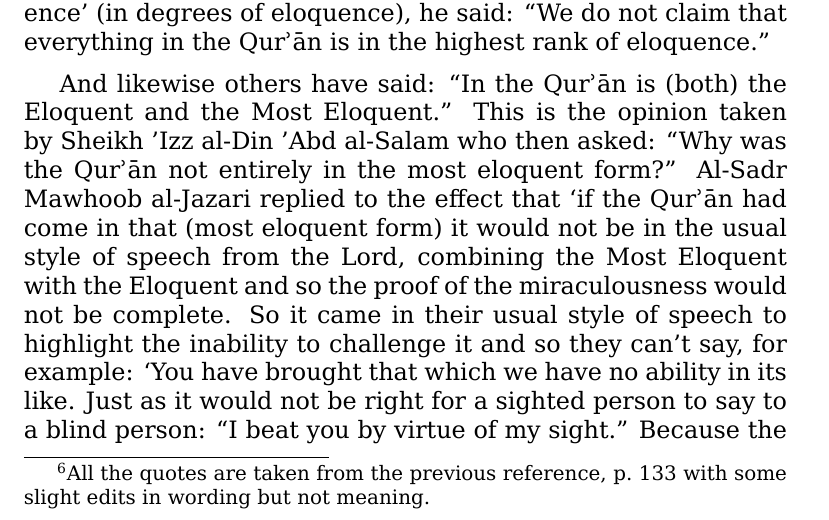
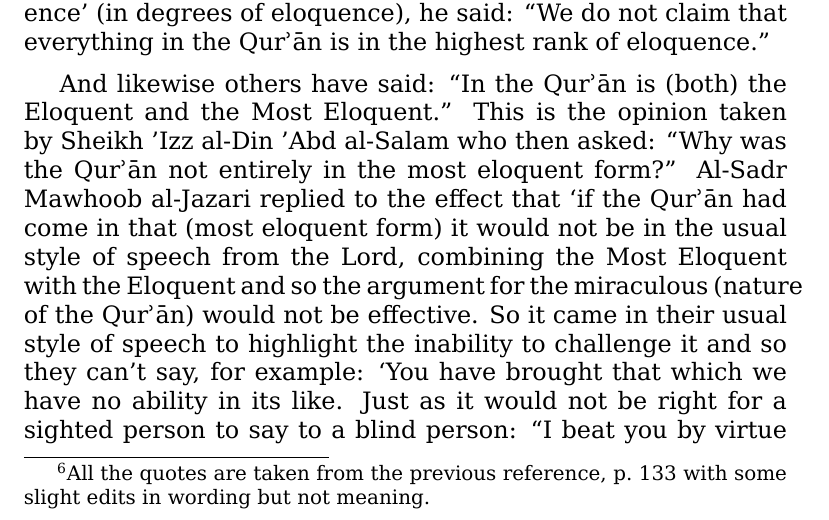
Before and after one commit to alsanaaziz/salam, a LaTeX thesis (books/My_Ordeal_With_The_Quran.tex): part of page 23 of 51, cut so that both start at the same text. Compiled offline with XeLaTeX.

Commit message:
books: fixed a sentence.

```diff
--- a/books/My_Ordeal_With_The_Quran.tex
+++ b/books/My_Ordeal_With_The_Quran.tex
@@ -413,8 +413,9 @@ Most Eloquent.” This is the opinion taken by Sheikh ’Izz al-Din ’Abd al-Sa
 who then asked: “Why was the \Qrn{} not entirely in the most eloquent form?”
 Al-Sadr Mawhoob al-Jazari replied to the effect that ‘if the \Qrn{} had come in
 that (most eloquent form) it would not be in the usual style of speech from the
-Lord, combining the Most Eloquent with the Eloquent and so the proof of the
-miraculousness would not be complete. So it came in their usual style of speech
+Lord, combining the Most Eloquent with the Eloquent and so the argument for the
+miraculous (nature of the \Quran) would not be effective.
+So it came in their usual style of speech
 to highlight the inability to challenge it and so they can’t say, for example:
 ‘You have brought that which we have no ability in its like. Just as it would
 not be right for a sighted person to say to a blind person: “I beat you by
```
